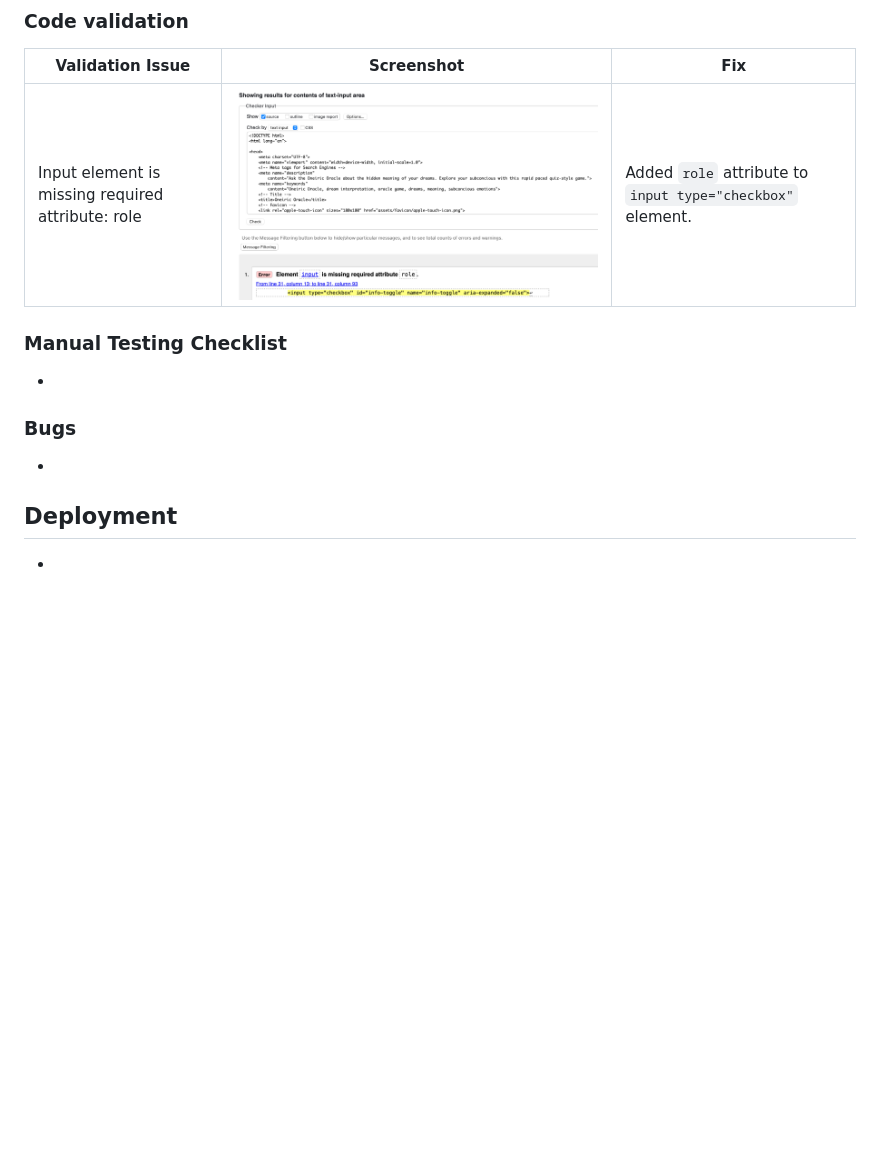
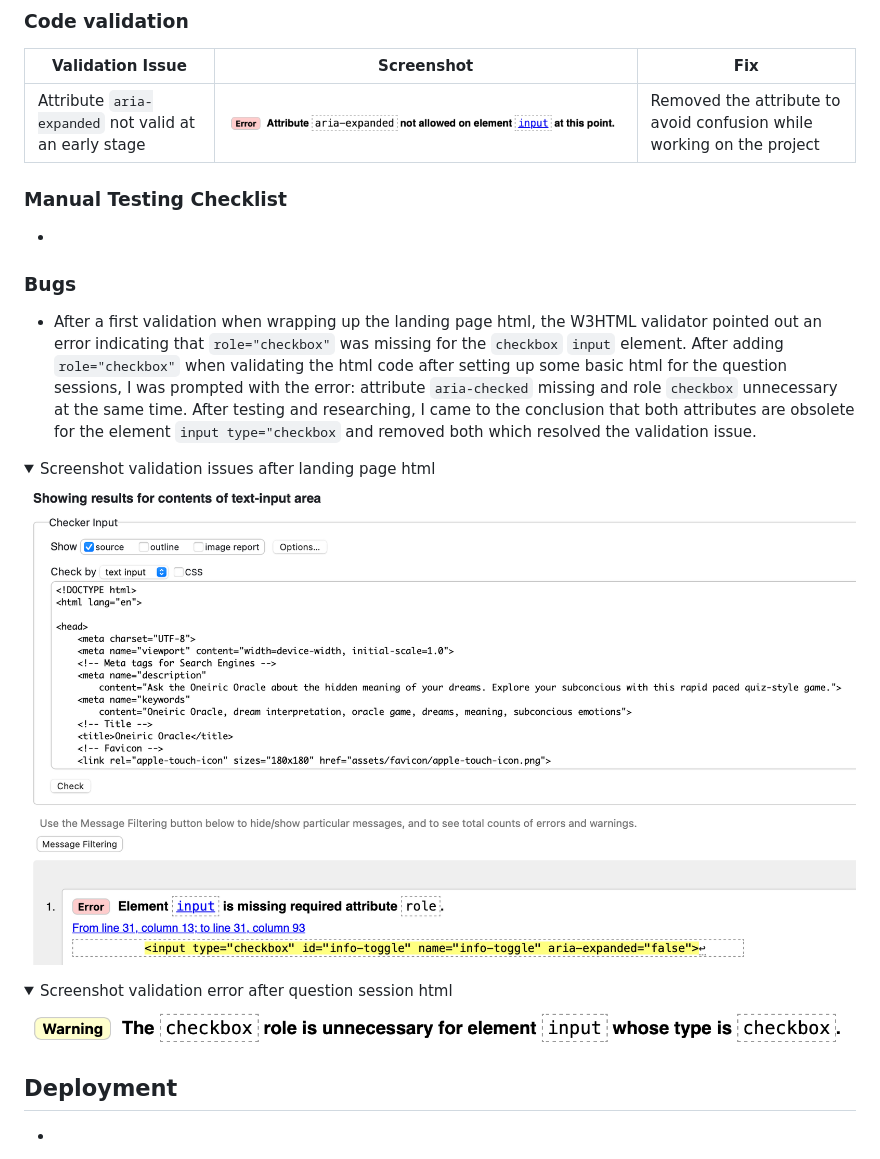
Before and after one commit to nathiedeheyl/oneiric-oracle, a Markdown page: README.md, the part around the change. Rendered like a GitHub page; pictures changed too: assets/images/html_validation_2.png (added), assets/images/html_validation_4.png (added); folded sections open; blank space fills up the shorter version.

Commit message:
fix: erroneous attributes after early validation + doc: update readme testing and bugs

```diff
--- a/README.md
+++ b/README.md
@@ -107,7 +107,7 @@ For the **Oneiric Oracle** website, I chose two creative fonts to transport the
 
 | **Validation Issue**                                | **Screenshot**          | **Fix**                                                |
 |-----------------------------------------------------|--------------------------|--------------------------------------------------------------|
-| Input element is missing required attribute: role  | ![Error Screenshot](assets/images/html_validation_1.png) | Added `role` attribute to `input type="checkbox"` element. |
+| Attribute `aria-expanded` not valid at an early stage | ![Error Screenshot](assets/images/html_validation_2.png) | Removed the attribute to avoid confusion while working on the project |
 
 
 ### Manual Testing Checklist
@@ -116,7 +116,19 @@ For the **Oneiric Oracle** website, I chose two creative fonts to transport the
 
 ### Bugs
 
--
+- After a first validation when wrapping up the landing page html, the W3HTML validator pointed out an error indicating that `role="checkbox"` was missing for the `checkbox` `input` element. After adding `role="checkbox"` when validating the html code after setting up some basic html for the question sessions, I was prompted with the error: attribute `aria-checked` missing and role `checkbox` unnecessary at the same time. After testing and researching, I came to the conclusion that both attributes are obsolete for the element `input type="checkbox` and removed both which resolved the validation issue.
+<details>
+<summary>Screenshot validation issues after landing page html</summary>
+
+![Error Screenshot](assets/images/html_validation_1.png)
+
+</details>
+<details>
+<summary>Screenshot validation error after question session html</summary>
+
+![Error Screenshot](assets/images/html_validation_4.png)
+
+</details>
 
 ## Deployment
 
```
Also changed, not shown: 1 other file.
